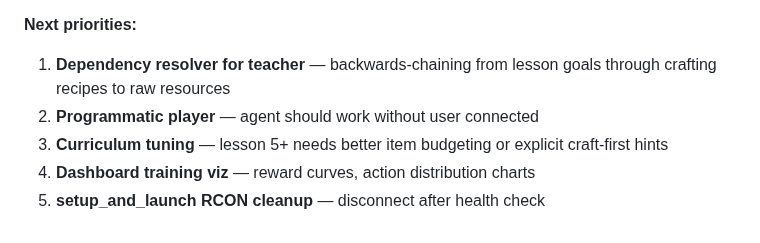
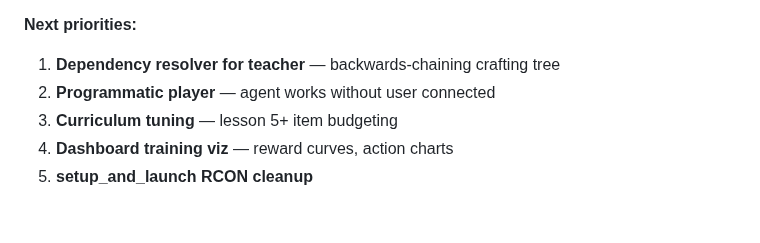
Before and after one commit to SwiftWing21/BigEd, a Markdown page: SESSION_HANDOFF.md, the part around one of its changes. Rendered like a GitHub page.

```diff
--- a/SESSION_HANDOFF.md
+++ b/SESSION_HANDOFF.md
@@ -60,7 +61,7 @@ Went from "nothing works, death spiral" to an RL+LLM hybrid agent training in Fa
 
 **Next priorities:**
-1. **Dependency resolver for teacher** — backwards-chaining from lesson goals through crafting recipes to raw resources
-2. **Programmatic player** — agent should work without user connected
-3. **Curriculum tuning** — lesson 5+ needs better item budgeting or explicit craft-first hints
-4. **Dashboard training viz** — reward curves, action distribution charts
-5. **setup_and_launch RCON cleanup** — disconnect after health check
+1. **Dependency resolver for teacher** — backwards-chaining crafting tree
+2. **Programmatic player** — agent works without user connected
+3. **Curriculum tuning** — lesson 5+ item budgeting
+4. **Dashboard training viz** — reward curves, action charts
+5. **setup_and_launch RCON cleanup**
```
Also changed, not shown: other parts of SESSION_HANDOFF.md (+26 -25 lines).
